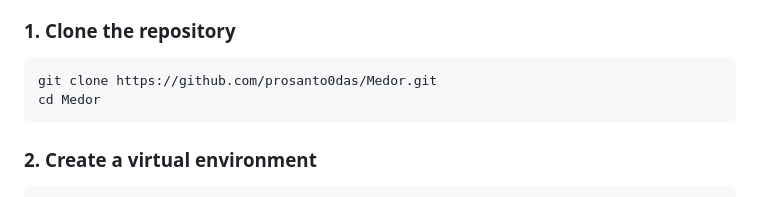
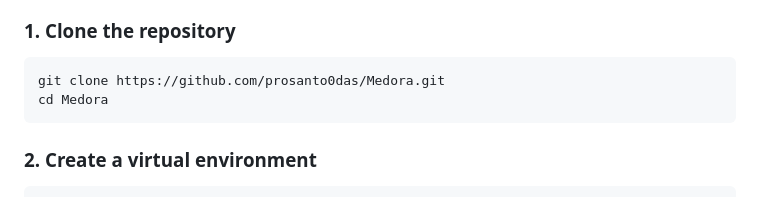
Before and after one commit to prosanto0das/Medora, a Markdown page: README.md, the part around the change. Rendered like a GitHub page.

Commit message:
Fix repo URL in README

````diff
--- a/README.md
+++ b/README.md
@@ -132,8 +132,8 @@ Medora/
 ### 1. Clone the repository
 
 ```bash
-git clone https://github.com/prosanto0das/Medor.git
-cd Medor
+git clone https://github.com/prosanto0das/Medora.git
+cd Medora
 ```
 
 ### 2. Create a virtual environment
````
